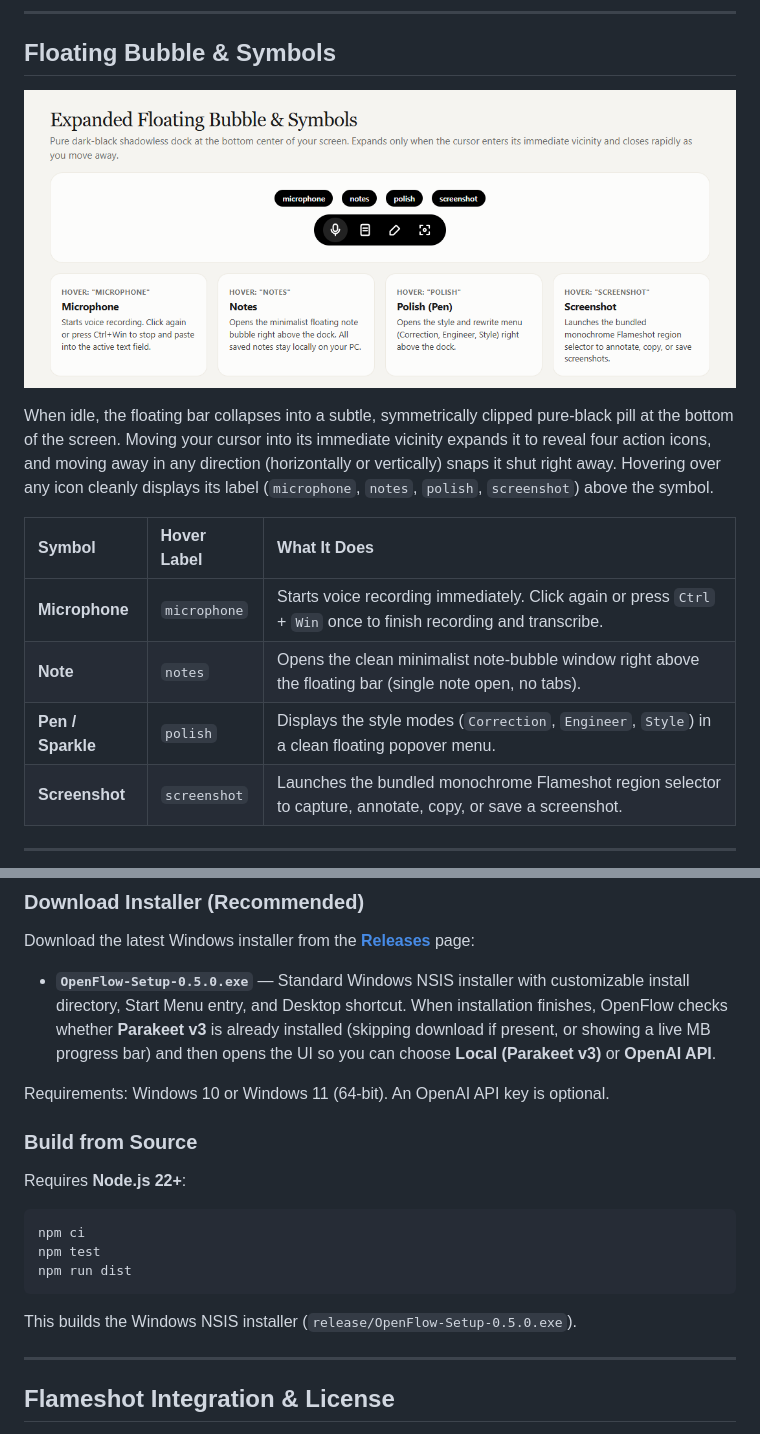
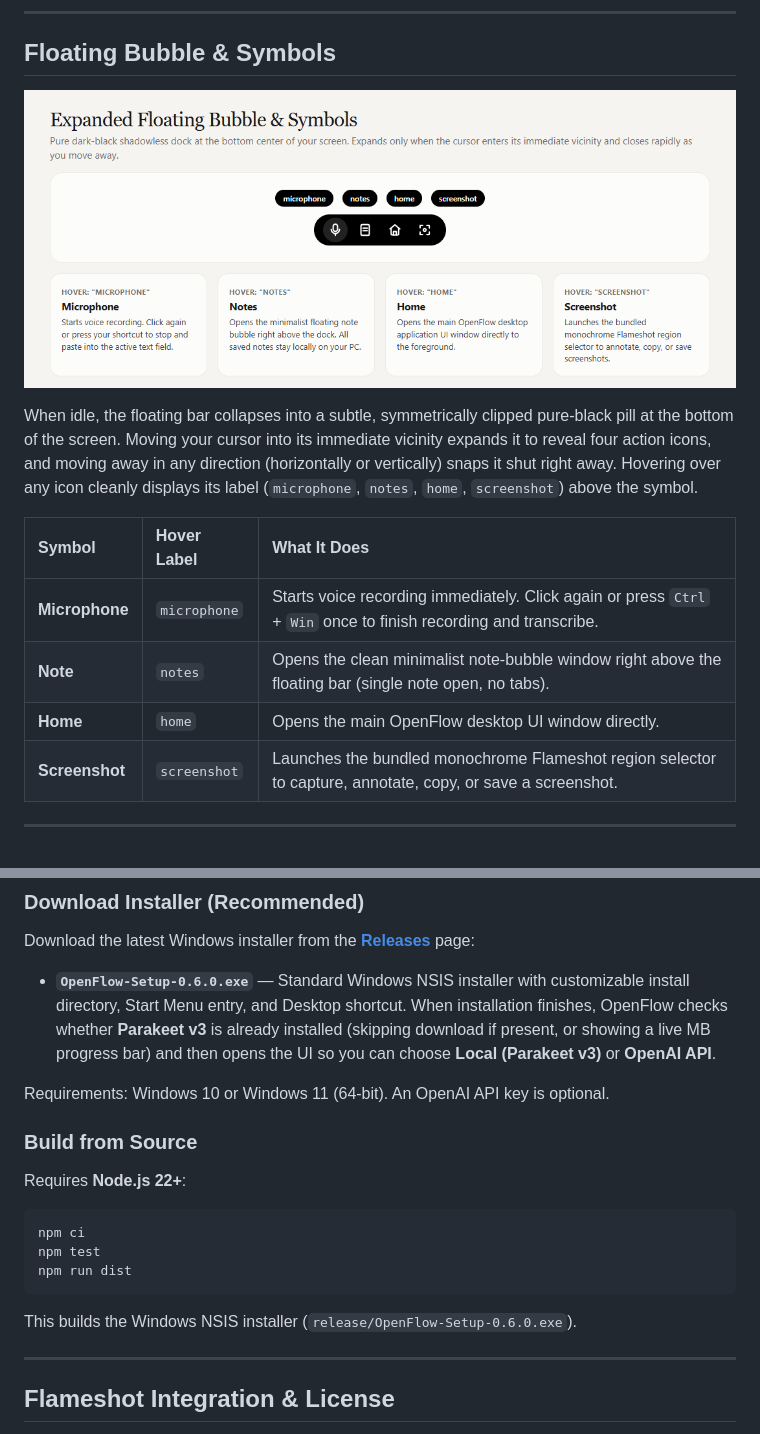
Before and after one commit to EnZa666/OpenFlow, a Markdown page: README.md, 2 parts joined by grey strips. GitHub-like rendering; pictures changed too: docs/bubble.png.

Commit message:
feat(bubble): replace polish icon with home symbol to open main UI (v0.6.0)

````diff
--- a/README.md
+++ b/README.md
@@ -23,12 +23,12 @@ The compact dark-black floating bubble rests at the bottom of your screen. Hold
 </p>
 
-When idle, the floating bar collapses into a subtle, symmetrically clipped pure-black pill at the bottom of the screen. Moving your cursor into its immediate vicinity expands it to reveal four action icons, and moving away in any direction (horizontally or vertically) snaps it shut right away. Hovering over any icon cleanly displays its label (`microphone`, `notes`, `polish`, `screenshot`) above the symbol.
+When idle, the floating bar collapses into a subtle, symmetrically clipped pure-black pill at the bottom of the screen. Moving your cursor into its immediate vicinity expands it to reveal four action icons, and moving away in any direction (horizontally or vertically) snaps it shut right away. Hovering over any icon cleanly displays its label (`microphone`, `notes`, `home`, `screenshot`) above the symbol.
 
 | Symbol | Hover Label | What It Does |
 | :--- | :--- | :--- |
 | **Microphone** | `microphone` | Starts voice recording immediately. Click again or press `Ctrl` + `Win` once to finish recording and transcribe. |
 | **Note** | `notes` | Opens the clean minimalist note-bubble window right above the floating bar (single note open, no tabs). |
-| **Pen / Sparkle** | `polish` | Displays the style modes (`Correction`, `Engineer`, `Style`) in a clean floating popover menu. |
+| **Home** | `home` | Opens the main OpenFlow desktop UI window directly. |
 | **Screenshot** | `screenshot` | Launches the bundled monochrome Flameshot region selector to capture, annotate, copy, or save a screenshot. |
 
 ---
@@ -84,7 +84,7 @@ OpenFlow has **zero subscriptions or middleman fees**:
 
 Download the latest Windows installer from the [**Releases**](https://github.com/LuiInventions/OpenFlow/releases) page:
 
-- **`OpenFlow-Setup-0.5.0.exe`** — Standard Windows NSIS installer with customizable install directory, Start Menu entry, and Desktop shortcut. When installation finishes, OpenFlow checks whether **Parakeet v3** is already installed (skipping download if present, or showing a live MB progress bar) and then opens the UI so you can choose **Local (Parakeet v3)** or **OpenAI API**.
+- **`OpenFlow-Setup-0.6.0.exe`** — Standard Windows NSIS installer with customizable install directory, Start Menu entry, and Desktop shortcut. When installation finishes, OpenFlow checks whether **Parakeet v3** is already installed (skipping download if present, or showing a live MB progress bar) and then opens the UI so you can choose **Local (Parakeet v3)** or **OpenAI API**.
 
 Requirements: Windows 10 or Windows 11 (64-bit). An OpenAI API key is optional.
 
@@ -98,7 +98,7 @@ npm test
 npm run dist
 ```
 
-This builds the Windows NSIS installer (`release/OpenFlow-Setup-0.5.0.exe`).
+This builds the Windows NSIS installer (`release/OpenFlow-Setup-0.6.0.exe`).
 
 ---
 
````
Also changed, not shown: other parts of README.md (+1 -1 lines), 4 other files.
